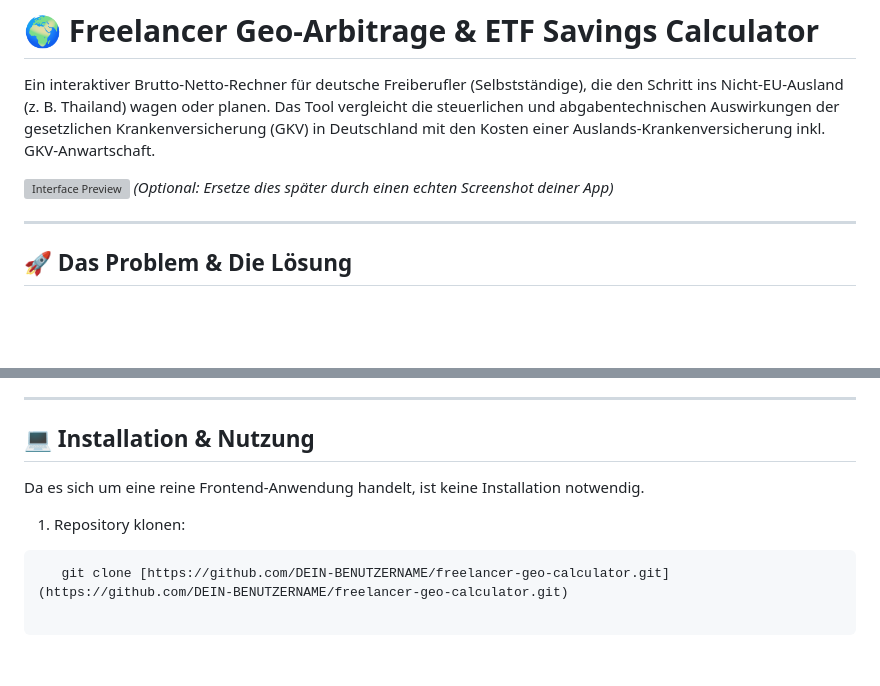
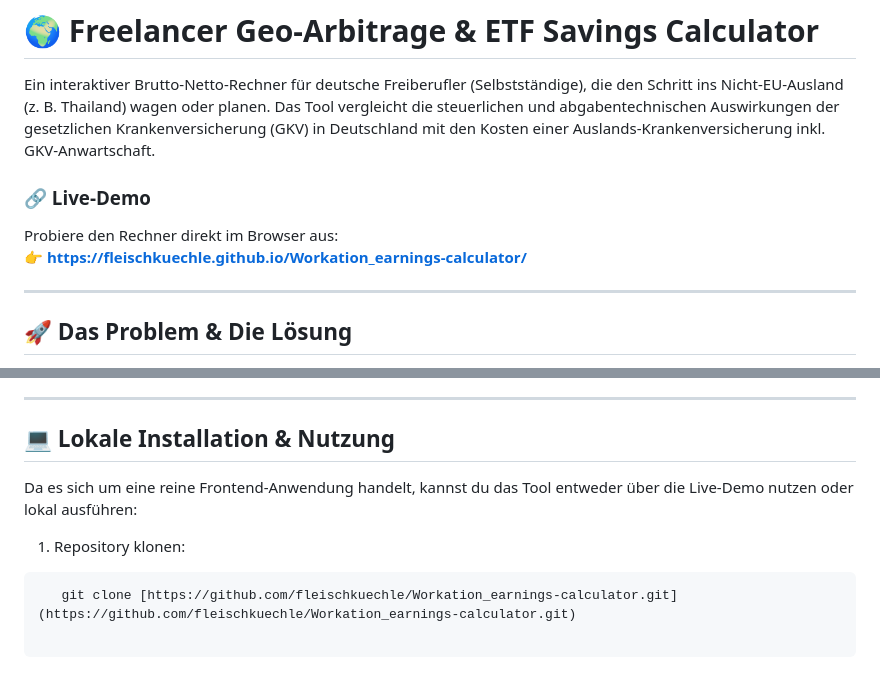
Before and after one commit to Fleischkuechle/Workation_earnings-calculator, a Markdown page: README.md, 2 parts joined by grey strips. Drawn GitHub-style; blank space fills up the shorter version; grey boxes are pictures that could not be loaded.

````diff
--- a/README.md
+++ b/README.md
@@ -2,7 +2,9 @@
 
 Ein interaktiver Brutto-Netto-Rechner für deutsche Freiberufler (Selbstständige), die den Schritt ins Nicht-EU-Ausland (z. B. Thailand) wagen oder planen. Das Tool vergleicht die steuerlichen und abgabentechnischen Auswirkungen der gesetzlichen Krankenversicherung (GKV) in Deutschland mit den Kosten einer Auslands-Krankenversicherung inkl. GKV-Anwartschaft.
 
-![Interface Preview](https://via.placeholder.com/800x400.png?text=Interaktiver+Rechner+Vorschau) *(Optional: Ersetze dies später durch einen echten Screenshot deiner App)*
+### 🔗 Live-Demo
+Probiere den Rechner direkt im Browser aus:
+👉 **[https://fleischkuechle.github.io/Workation_earnings-calculator/](https://fleischkuechle.github.io/Workation_earnings-calculator/)**
 
 ---
 
@@ -46,10 +48,10 @@ Das Projekt ist als **Single-Page-Application (SPA)** konzipiert, benötigt kein
 
 ---
 
-## 💻 Installation & Nutzung
+## 💻 Lokale Installation & Nutzung
 
-Da es sich um eine reine Frontend-Anwendung handelt, ist keine Installation notwendig.
+Da es sich um eine reine Frontend-Anwendung handelt, kannst du das Tool entweder über die Live-Demo nutzen oder lokal ausführen:
 
 1. Repository klonen:
 ```bash
-   git clone [https://github.com/DEIN-BENUTZERNAME/freelancer-geo-calculator.git](https://github.com/DEIN-BENUTZERNAME/freelancer-geo-calculator.git)
+   git clone [https://github.com/fleischkuechle/Workation_earnings-calculator.git](https://github.com/fleischkuechle/Workation_earnings-calculator.git)
````
